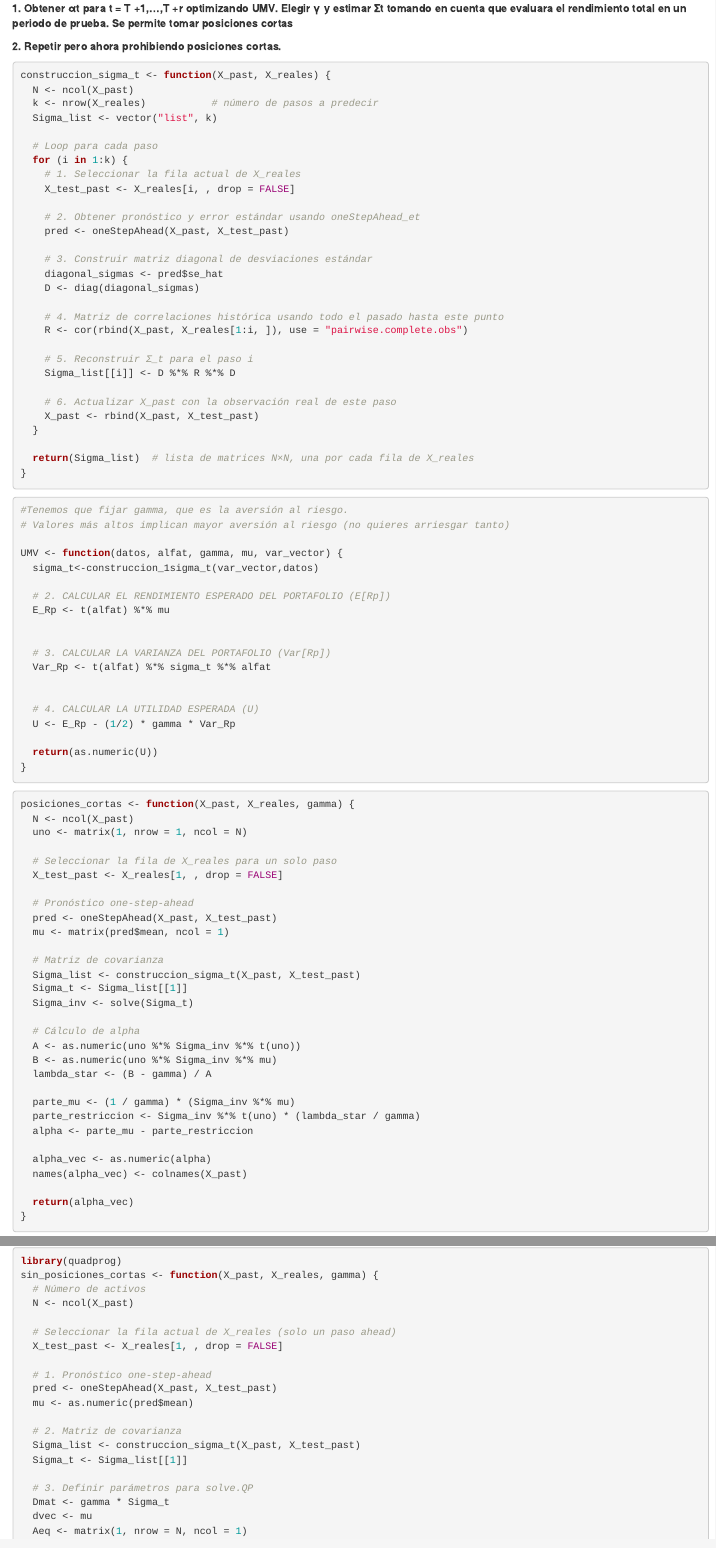
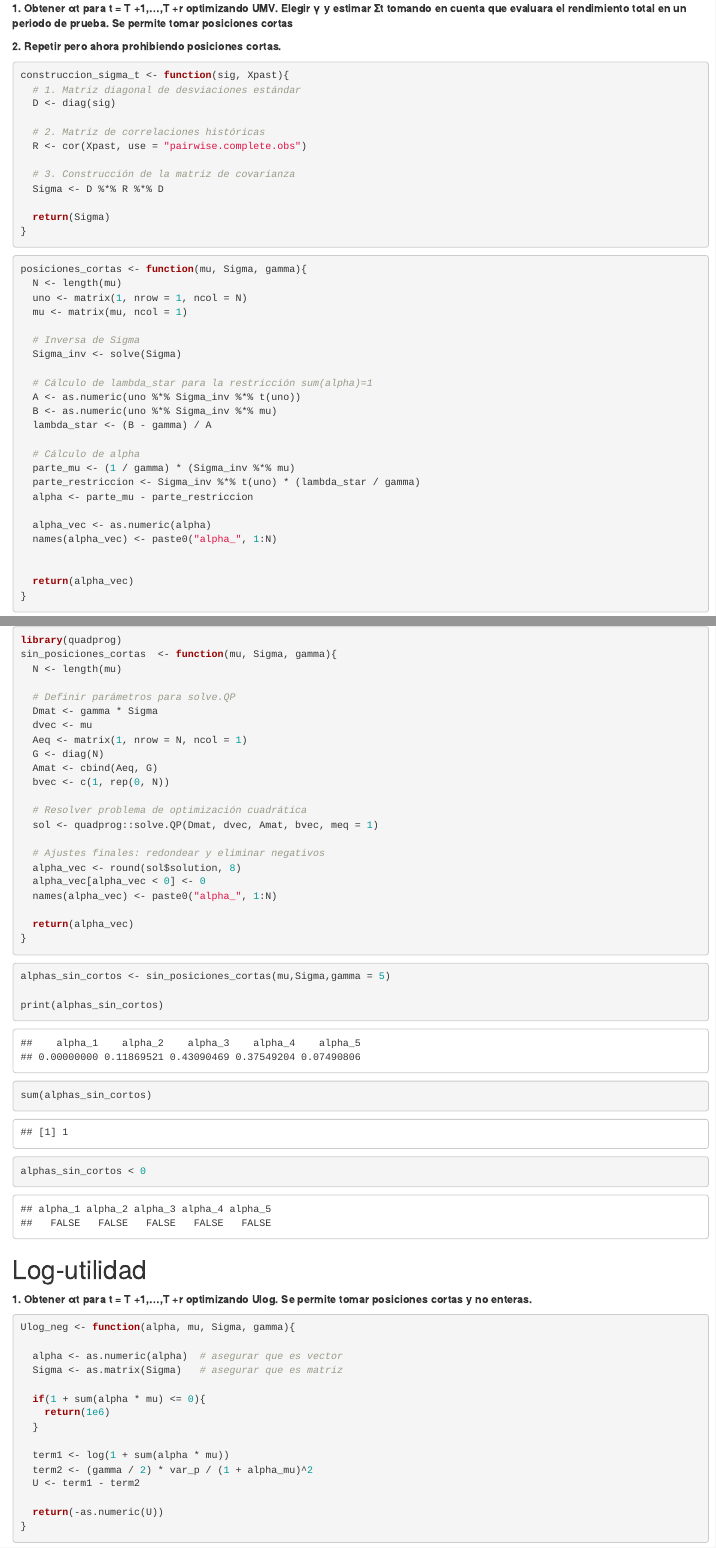
Before and after one commit to diazcas2/PROYECTO-ESTAD-STICA-Y-OPTIMIZACI-N, an R Markdown document (Proyecto estadística.Rmd): the page in a window 1100 px wide, from 2960 px down, and a second part further down, joined at a grey line. Rendered offline with R 4.5, knitr and Pandoc, with nearby package versions; some code elsewhere in the file could not run offline.

````diff
--- a/Proyecto estadística.Rmd
+++ b/Proyecto estadística.Rmd
@@ -108,89 +108,43 @@
 **2. Repetir pero ahora prohibiendo posiciones cortas.**
 
 ```{r}
-construccion_sigma_t <- function(X_past, X_reales) {
-  N <- ncol(X_past)
-  k <- nrow(X_reales)           # número de pasos a predecir
-  Sigma_list <- vector("list", k)
+construccion_sigma_t <- function(sig, Xpast){
+  # 1. Matriz diagonal de desviaciones estándar
+  D <- diag(sig)
 
-  # Loop para cada paso
-  for (i in 1:k) {
-    # 1. Seleccionar la fila actual de X_reales
-    X_test_past <- X_reales[i, , drop = FALSE]
+  # 2. Matriz de correlaciones históricas
+  R <- cor(Xpast, use = "pairwise.complete.obs")
 
-    # 2. Obtener pronóstico y error estándar usando oneStepAhead_et
-    pred <- oneStepAhead(X_past, X_test_past)
+  # 3. Construcción de la matriz de covarianza
+  Sigma <- D %*% R %*% D
 
-    # 3. Construir matriz diagonal de desviaciones estándar
-    diagonal_sigmas <- pred$se_hat
-    D <- diag(diagonal_sigmas)
-
-    # 4. Matriz de correlaciones histórica usando todo el pasado hasta este punto
-    R <- cor(rbind(X_past, X_reales[1:i, ]), use = "pairwise.complete.obs")
-
-    # 5. Reconstruir Σ_t para el paso i
-    Sigma_list[[i]] <- D %*% R %*% D
-
-    # 6. Actualizar X_past con la observación real de este paso
-    X_past <- rbind(X_past, X_test_past)
-  }
-
-  return(Sigma_list)  # lista de matrices N×N, una por cada fila de X_reales
+  return(Sigma)
 }
 ```
 
 
 ```{r}
-#Tenemos que fijar gamma, que es la aversión al riesgo.
-# Valores más altos implican mayor aversión al riesgo (no quieres arriesgar tanto)
+posiciones_cortas <- function(mu, Sigma, gamma){
+  N <- length(mu)
+  uno <- matrix(1, nrow = 1, ncol = N)
+  mu <- matrix(mu, ncol = 1)
 
-UMV <- function(datos, alfat, gamma, mu, var_vector) {
-  sigma_t<-construccion_1sigma_t(var_vector,datos)
+  # Inversa de Sigma
+  Sigma_inv <- solve(Sigma)
 
-  # 2. CALCULAR EL RENDIMIENTO ESPERADO DEL PORTAFOLIO (E[Rp])
-  E_Rp <- t(alfat) %*% mu
-
-
-  # 3. CALCULAR LA VARIANZA DEL PORTAFOLIO (Var[Rp])
-  Var_Rp <- t(alfat) %*% sigma_t %*% alfat
-
-
-  # 4. CALCULAR LA UTILIDAD ESPERADA (U)
-  U <- E_Rp - (1/2) * gamma * Var_Rp
-
-  return(as.numeric(U))
-}
-```
-
-```{r}
-
-posiciones_cortas <- function(X_past, X_reales, gamma) {
-  N <- ncol(X_past)
-  uno <- matrix(1, nrow = 1, ncol = N)
-
-  # Seleccionar la fila de X_reales para un solo paso
-  X_test_past <- X_reales[1, , drop = FALSE]
-
-  # Pronóstico one-step-ahead
-  pred <- oneStepAhead(X_past, X_test_past)
-  mu <- matrix(pred$mean, ncol = 1)
-
-  # Matriz de covarianza
-  Sigma_list <- construccion_sigma_t(X_past, X_test_past)
-  Sigma_t <- Sigma_list[[1]]
-  Sigma_inv <- solve(Sigma_t)
-
-  # Cálculo de alpha
+  # Cálculo de lambda_star para la restricción sum(alpha)=1
   A <- as.numeric(uno %*% Sigma_inv %*% t(uno))
   B <- as.numeric(uno %*% Sigma_inv %*% mu)
   lambda_star <- (B - gamma) / A
 
+  # Cálculo de alpha
   parte_mu <- (1 / gamma) * (Sigma_inv %*% mu)
   parte_restriccion <- Sigma_inv %*% t(uno) * (lambda_star / gamma)
   alpha <- parte_mu - parte_restriccion
 
   alpha_vec <- as.numeric(alpha)
-  names(alpha_vec) <- colnames(X_past)
+  names(alpha_vec) <- paste0("alpha_", 1:N)
+
 
   return(alpha_vec)
 }
@@ -214,36 +168,24 @@
 
 ```{r}
 library(quadprog)
-sin_posiciones_cortas <- function(X_past, X_reales, gamma) {
-  # Número de activos
-  N <- ncol(X_past)
+sin_posiciones_cortas  <- function(mu, Sigma, gamma){
+  N <- length(mu)
 
-  # Seleccionar la fila actual de X_reales (solo un paso ahead)
-  X_test_past <- X_reales[1, , drop = FALSE]
-
-  # 1. Pronóstico one-step-ahead
-  pred <- oneStepAhead(X_past, X_test_past)
-  mu <- as.numeric(pred$mean)
-
-  # 2. Matriz de covarianza
-  Sigma_list <- construccion_sigma_t(X_past, X_test_past)
-  Sigma_t <- Sigma_list[[1]]
-
-  # 3. Definir parámetros para solve.QP
-  Dmat <- gamma * Sigma_t
+  # Definir parámetros para solve.QP
+  Dmat <- gamma * Sigma
   dvec <- mu
   Aeq <- matrix(1, nrow = N, ncol = 1)
   G <- diag(N)
   Amat <- cbind(Aeq, G)
   bvec <- c(1, rep(0, N))
 
-  # 4. Resolver problema de optimización cuadrática
+  # Resolver problema de optimización cuadrática
   sol <- quadprog::solve.QP(Dmat, dvec, Amat, bvec, meq = 1)
 
-  # 5. Ajustes finales: redondear y eliminar negativos
+  # Ajustes finales: redondear y eliminar negativos
   alpha_vec <- round(sol$solution, 8)
   alpha_vec[alpha_vec < 0] <- 0
-  names(alpha_vec) <- colnames(X_past)
+  names(alpha_vec) <- paste0("alpha_", 1:N)
 
   return(alpha_vec)
 }
@@ -253,3 +193,4 @@
 
 
 ```{r}
+alphas_sin_cortos <- sin_posiciones_cortas(mu,Sigma,gamma = 5)
````
Also changed, not shown: Proyecto estadística.Rmd (17 more changed lines).
